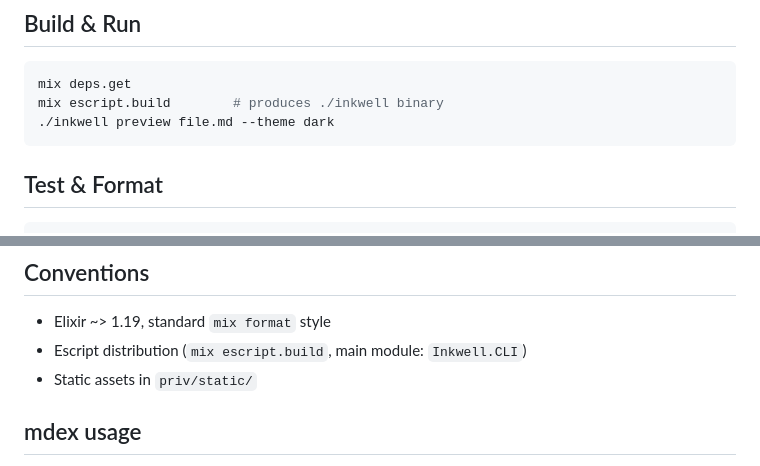
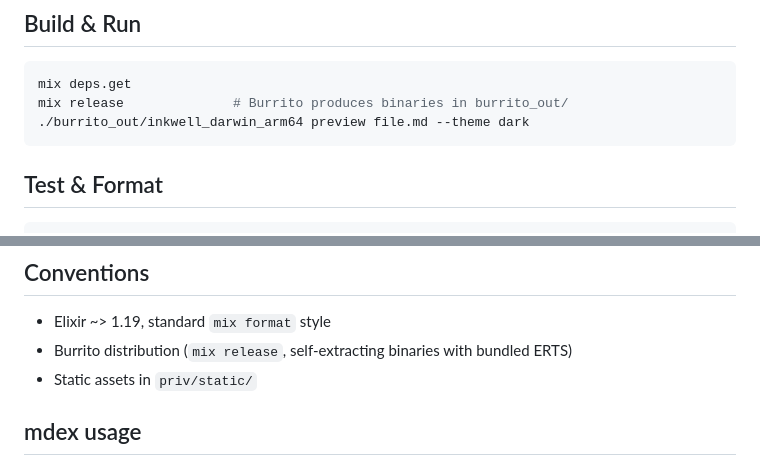
Before and after one commit to zimakki/inkwell, a Markdown page: CLAUDE.md, 2 parts joined by grey strips. Rendered like a GitHub page.

Commit message:
Update CLAUDE.md build instructions for Burrito distribution

````diff
--- a/CLAUDE.md
+++ b/CLAUDE.md
@@ -6,8 +6,8 @@ Live markdown preview daemon built in Elixir. Runs a persistent background serve
 
 ```bash
 mix deps.get
-mix escript.build        # produces ./inkwell binary
-./inkwell preview file.md --theme dark
+mix release              # Burrito produces binaries in burrito_out/
+./burrito_out/inkwell_darwin_arm64 preview file.md --theme dark
 ```
 
 ## Test & Format
@@ -36,7 +36,7 @@ Key patterns:
 ## Conventions
 
 - Elixir ~> 1.19, standard `mix format` style
-- Escript distribution (`mix escript.build`, main module: `Inkwell.CLI`)
+- Burrito distribution (`mix release`, self-extracting binaries with bundled ERTS)
 - Static assets in `priv/static/`
 
 <!-- usage-rules-start -->
````
